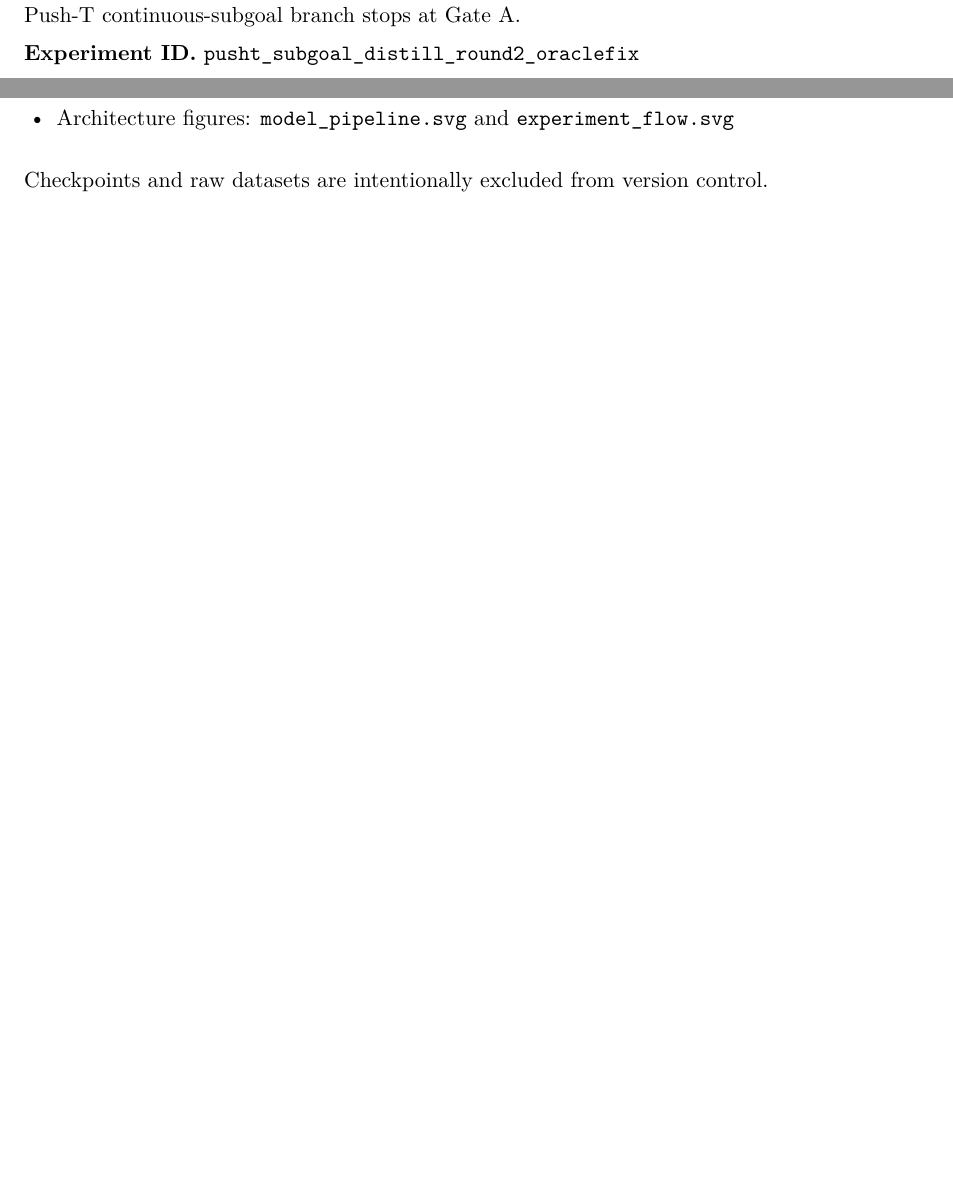
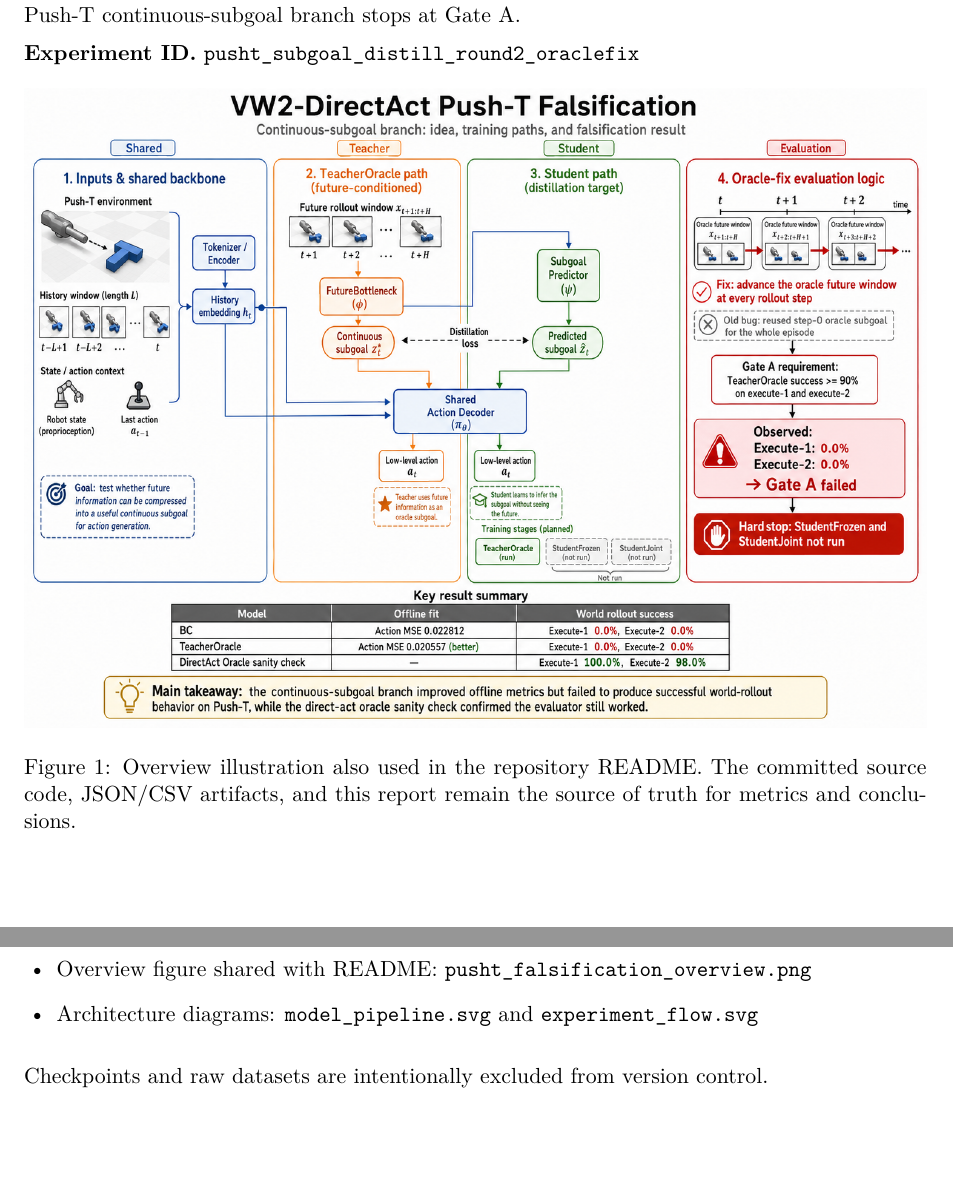
Before and after one commit to YichengDraw/vw2-directact-pusht-falsification, a LaTeX document (artifacts/pusht_subgoal_distill_round2_oraclefix/subgoal_distill_round2_oraclefix_report.tex): two parts of pages 1 and 4 of 4 before the commit and two parts of pages 1 and 5 of 5 after it, joined at a grey line, cut so that both start at the same text, the shorter picture padded with empty space. Compiled offline with pdfLaTeX.

Commit message:
Use README overview figure in final report

```diff
--- a/artifacts/pusht_subgoal_distill_round2_oraclefix/subgoal_distill_round2_oraclefix_report.tex
+++ b/artifacts/pusht_subgoal_distill_round2_oraclefix/subgoal_distill_round2_oraclefix_report.tex
@@ -34,6 +34,12 @@
 The rollout-side oracle-conditioning bug was fixed, regression tests were added, the TeacherOracle subgoal model was rerun, and the fixed evaluator was sanity-checked with the direct-act oracle action model. The final TeacherOracle result remains a decisive Gate A failure: \textbf{0.0\% world success on execute-1 and 0.0\% world success on execute-2}. The Push-T continuous-subgoal branch stops at Gate A.
 
 \textbf{Experiment ID.} \texttt{pusht\_subgoal\_distill\_round2\_oraclefix}
+
+\begin{figure}[h]
+  \centering
+  \includegraphics[width=\textwidth]{pusht_falsification_overview.png}
+  \caption{Overview illustration also used in the repository README. The committed source code, JSON/CSV artifacts, and this report remain the source of truth for metrics and conclusions.}
+\end{figure}
 
 \section*{1. Model Pipeline}
 
@@ -161,7 +167,8 @@ Hard stop & If Gate A fails, stop immediately and skip StudentFrozen and Student
   \item Direct-act oracle sanity videos: \path{eval_50rollouts_100steps/videos_execute_1/}
   \item TeacherOracle videos: \path{videos_execute_1/} under the TeacherOracle subgoal folder
   \item Direct-act oracle sanity JSONs: \path{directact_oracle_eval_50rollouts_100steps/}
-  \item Architecture figures: \path{model_pipeline.svg} and \path{experiment_flow.svg}
+  \item Overview figure shared with README: \path{pusht_falsification_overview.png}
+  \item Architecture diagrams: \path{model_pipeline.svg} and \path{experiment_flow.svg}
 \end{itemize}
 
 Checkpoints and raw datasets are intentionally excluded from version control.
```
Also changed, not shown: artifacts/pusht_subgoal_distill_round2_oraclefix/subgoal_distill_round2_oraclefix_report.pdf.
